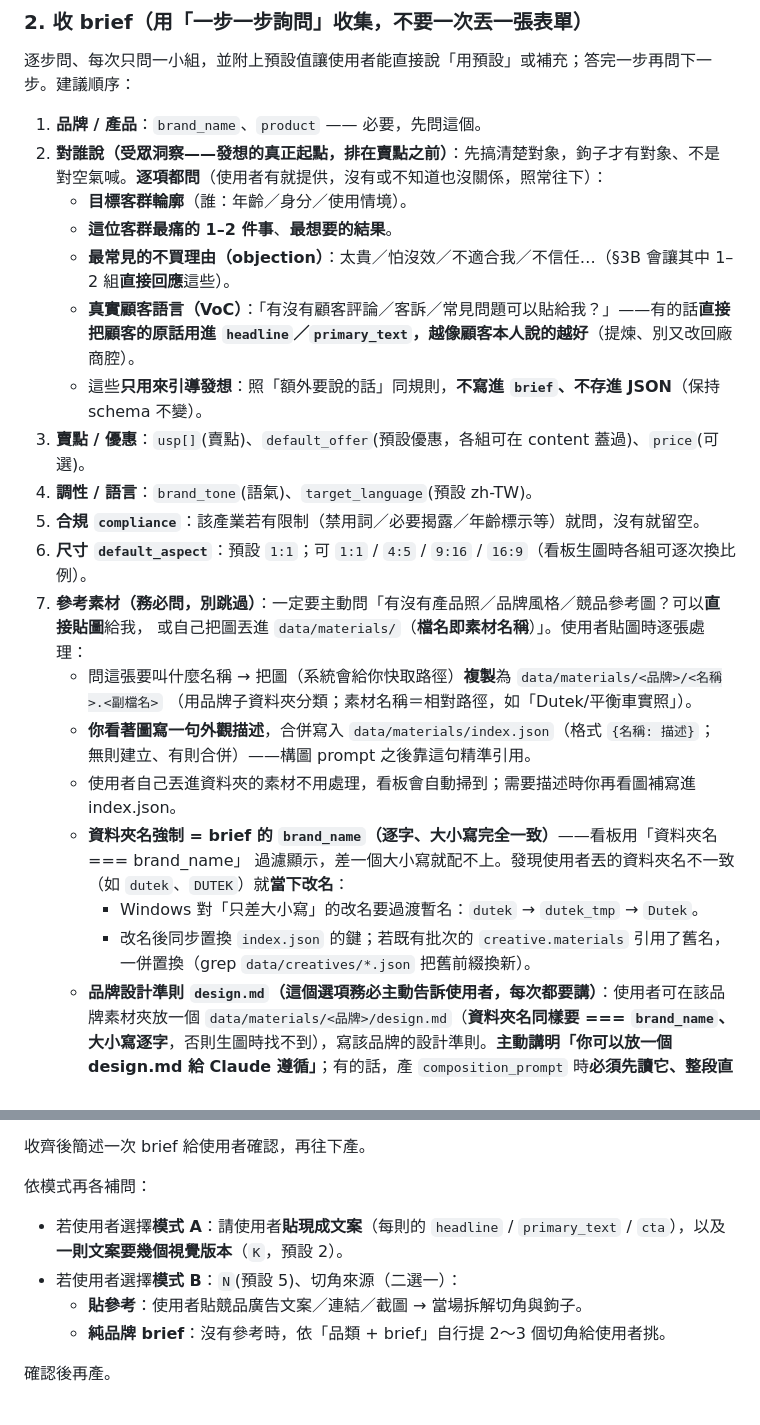
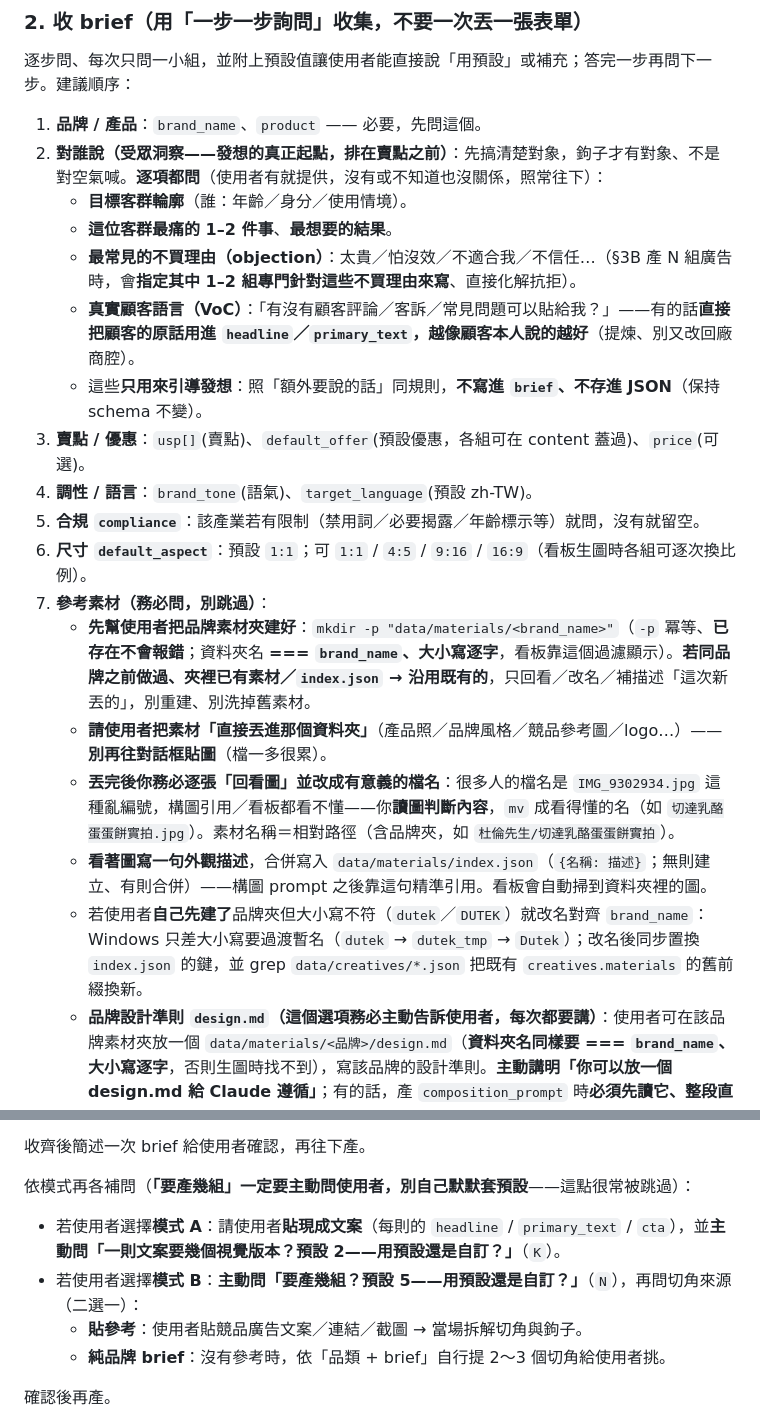
Before and after one commit to yongrui-support/AdGenPlugin, a Markdown page: skills/generate-creatives/SKILL.md, 2 parts joined by grey strips. Drawn GitHub-style.

Commit message:
✨ feat(generate-creatives): 素材改資料夾投放 + 組數必問 + 防呆
- 參考素材流程改寫：Claude 先 mkdir 建好品牌素材夾 → 使用者直接丟進去(不再往對話框貼圖) → Claude 逐張回看圖、mv 改掉爛檔名(IMG_9302934 → 有意義名)、寫描述進 index.json
- mkdir 防呆：-p 冪等、同品牌夾已有素材就沿用、不洗舊的
- 「要產幾組」一定主動問(預設 N=5 / K=2，用預設還是自訂)，別默默套預設
- §3B「不買理由」指代寫清楚(其中 1–2 組專門針對這些不買理由來寫)

Co-Authored-By: Claude Opus 4.8 (1M context) <noreply@anthropic.com>

```diff
--- a/skills/generate-creatives/SKILL.md
+++ b/skills/generate-creatives/SKILL.md
@@ -32,25 +32,19 @@ description: 依使用者品牌資訊產出廣告素材 —— 可「只補生
 2. **對誰說（受眾洞察——發想的真正起點，排在賣點之前）**：先搞清楚對象，鉤子才有對象、不是對空氣喊。**逐項都問**（使用者有就提供，沒有或不知道也沒關係，照常往下）：
    - **目標客群輪廓**（誰：年齡／身分／使用情境）。
    - **這位客群最痛的 1–2 件事**、**最想要的結果**。
-   - **最常見的不買理由（objection）**：太貴／怕沒效／不適合我／不信任…（§3B 會讓其中 1–2 組**直接回應**這些）。
+   - **最常見的不買理由（objection）**：太貴／怕沒效／不適合我／不信任…（§3B 產 N 組廣告時，會**指定其中 1–2 組專門針對這些不買理由來寫**、直接化解抗拒）。
    - **真實顧客語言（VoC）**：「有沒有顧客評論／客訴／常見問題可以貼給我？」——有的話**直接把顧客的原話用進 `headline`／`primary_text`，越像顧客本人說的越好**（提煉、別又改回廠商腔）。
    - 這些**只用來引導發想**：照「額外要說的話」同規則，**不寫進 `brief`、不存進 JSON**（保持 schema 不變）。
 3. **賣點 / 優惠**：`usp[]`(賣點)、`default_offer`(預設優惠，各組可在 content 蓋過)、`price`(可選)。
 4. **調性 / 語言**：`brand_tone`(語氣)、`target_language`(預設 zh-TW)。
 5. **合規 `compliance`**：該產業若有限制（禁用詞／必要揭露／年齡標示等）就問，沒有就留空。
 6. **尺寸 `default_aspect`**：預設 `1:1`；可 `1:1` / `4:5` / `9:16` / `16:9`（看板生圖時各組可逐次換比例）。
-7. **參考素材（務必問，別跳過）**：一定要主動問「有沒有產品照／品牌風格／競品參考圖？可以**直接貼圖**給我，
-   或自己把圖丟進 `data/materials/`（**檔名即素材名稱**）」。使用者貼圖時逐張處理：
-   - 問這張要叫什麼名稱 → 把圖（系統會給你快取路徑）**複製**為 `data/materials/<品牌>/<名稱>.<副檔名>`
-     （用品牌子資料夾分類；素材名稱＝相對路徑，如「Dutek/平衡車實照」）。
-   - **你看著圖寫一句外觀描述**，合併寫入 `data/materials/index.json`（格式 `{名稱: 描述}`；
-     無則建立、有則合併）——構圖 prompt 之後靠這句精準引用。
-   - 使用者自己丟進資料夾的素材不用處理，看板會自動掃到；需要描述時你再看圖補寫進 index.json。
-   - **資料夾名強制 = brief 的 `brand_name`（逐字、大小寫完全一致）**——看板用「資料夾名 === brand_name」
-     過濾顯示，差一個大小寫就配不上。發現使用者丟的資料夾名不一致（如 `dutek`、`DUTEK`）就**當下改名**：
-     - Windows 對「只差大小寫」的改名要過渡暫名：`dutek` → `dutek_tmp` → `Dutek`。
-     - 改名後同步置換 `index.json` 的鍵；若既有批次的 `creative.materials` 引用了舊名，
-       一併置換（grep `data/creatives/*.json` 把舊前綴換新）。
+7. **參考素材（務必問，別跳過）**：
+   - **先幫使用者把品牌素材夾建好**：`mkdir -p "data/materials/<brand_name>"`（`-p` 冪等、**已存在不會報錯**；資料夾名 **=== `brand_name`、大小寫逐字**，看板靠這個過濾顯示）。**若同品牌之前做過、夾裡已有素材／`index.json` → 沿用既有的**，只回看／改名／補描述「這次新丟的」，別重建、別洗掉舊素材。
+   - **請使用者把素材「直接丟進那個資料夾」**（產品照／品牌風格／競品參考圖／logo…）——**別再往對話框貼圖**（檔一多很累）。
+   - **丟完後你務必逐張「回看圖」並改成有意義的檔名**：很多人的檔名是 `IMG_9302934.jpg` 這種亂編號，構圖引用／看板都看不懂——你**讀圖判斷內容**，`mv` 成看得懂的名（如 `切達乳酪蛋蛋餅實拍.jpg`）。素材名稱＝相對路徑（含品牌夾，如 `杜倫先生/切達乳酪蛋蛋餅實拍`）。
+   - **看著圖寫一句外觀描述**，合併寫入 `data/materials/index.json`（`{名稱: 描述}`；無則建立、有則合併）——構圖 prompt 之後靠這句精準引用。看板會自動掃到資料夾裡的圖。
+   - 若使用者**自己先建了**品牌夾但大小寫不符（`dutek`／`DUTEK`）就改名對齊 `brand_name`：Windows 只差大小寫要過渡暫名（`dutek` → `dutek_tmp` → `Dutek`）；改名後同步置換 `index.json` 的鍵，並 grep `data/creatives/*.json` 把既有 `creatives.materials` 的舊前綴換新。
    - **品牌設計準則 `design.md`（這個選項務必主動告訴使用者，每次都要講）**：使用者可在該品牌素材夾放一個 `data/materials/<品牌>/design.md`（**資料夾名同樣要 === `brand_name`、大小寫逐字**，否則生圖時找不到），寫該品牌的設計準則。**主動講明「你可以放一個 design.md 給 Claude 遵循」**；有的話，產 `composition_prompt` 時**必須先讀它、整段直接遵循**（見 §3C 視覺最高優先）；沒有也沒關係、照常進行。
      - **使用者不會寫也沒關係**：主動提議「要不要我依品牌／現有素材幫你草擬一份？」，骨架五段——**配色**（hex）／**字體**／**版面偏好**／**風格調性**／**必避免的元素**。（design.md 只寫視覺準則，別寫合規——合規走 `compliance` 欄位。）
 8. **Logo（務必在「產 composition_prompt 之前」確認——構圖會把 logo 直接畫進去）**：問品牌有沒有 logo。有的話：
@@ -62,9 +56,9 @@ description: 依使用者品牌資訊產出廣告素材 —— 可「只補生
 
 收齊後簡述一次 brief 給使用者確認，再往下產。
 
-依模式再各補問：
-- 若使用者選擇**模式 A**：請使用者**貼現成文案**（每則的 `headline` / `primary_text` / `cta`），以及**一則文案要幾個視覺版本**（`K`，預設 2）。
-- 若使用者選擇**模式 B**：`N`(預設 5)、切角來源（二選一）：
+依模式再各補問（**「要產幾組」一定要主動問使用者，別自己默默套預設**——這點很常被跳過）：
+- 若使用者選擇**模式 A**：請使用者**貼現成文案**（每則的 `headline` / `primary_text` / `cta`），並**主動問「一則文案要幾個視覺版本？預設 2——用預設還是自訂？」**（`K`）。
+- 若使用者選擇**模式 B**：**主動問「要產幾組？預設 5——用預設還是自訂？」**（`N`），再問切角來源（二選一）：
   - **貼參考**：使用者貼競品廣告文案／連結／截圖 → 當場拆解切角與鉤子。
   - **純品牌 brief**：沒有參考時，依「品類 + brief」自行提 2～3 個切角給使用者挑。
 
```
